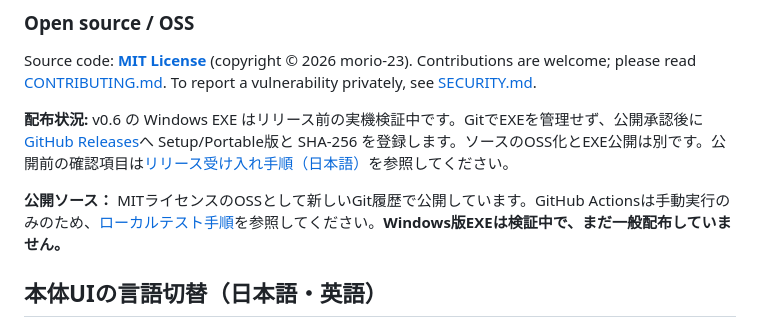
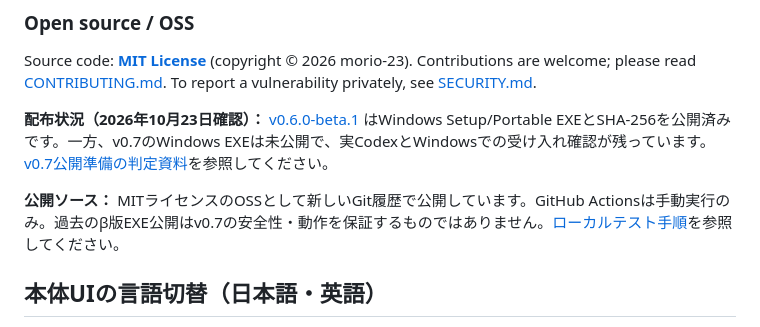
Before and after one commit to morio-23/codex-inventory, a Markdown page: README.ja.md, the part around the change. Drawn GitHub-style.

Commit message:
docs: correct v0.6 beta distribution status and link v0.7 gates

```diff
--- a/README.ja.md
+++ b/README.ja.md
@@ -16,9 +16,9 @@
 
 Source code: **[MIT License](LICENSE)** (copyright © 2026 morio-23). Contributions are welcome; please read [CONTRIBUTING.md](CONTRIBUTING.md). To report a vulnerability privately, see [SECURITY.md](SECURITY.md).
 
-**配布状況:** v0.6 の Windows EXE はリリース前の実機検証中です。GitでEXEを管理せず、公開承認後に[GitHub Releases](https://github.com/morio-23/codex-inventory/releases)へ Setup/Portable版と SHA-256 を登録します。ソースのOSS化とEXE公開は別です。公開前の確認項目は[リリース受け入れ手順（日本語）](RELEASE_ACCEPTANCE.ja.md)を参照してください。
+**配布状況（2026年10月23日確認）：** [v0.6.0-beta.1](https://github.com/morio-23/codex-inventory/releases/tag/v0.6.0-beta.1) はWindows Setup/Portable EXEとSHA-256を公開済みです。一方、v0.7のWindows EXEは未公開で、実CodexとWindowsでの受け入れ確認が残っています。[v0.7公開準備の判定資料](V07_RELEASE_READINESS.ja.md)を参照してください。
 
-**公開ソース：** MITライセンスのOSSとして新しいGit履歴で公開しています。GitHub Actionsは手動実行のみのため、[ローカルテスト手順](PUBLICATION_CHECKLIST.ja.md)を参照してください。**Windows版EXEは検証中で、まだ一般配布していません。**
+**公開ソース：** MITライセンスのOSSとして新しいGit履歴で公開しています。GitHub Actionsは手動実行のみ。過去のβ版EXE公開はv0.7の安全性・動作を保証するものではありません。[ローカルテスト手順](PUBLICATION_CHECKLIST.ja.md)を参照してください。
 
 ## 本体UIの言語切替（日本語・英語）
 
```
